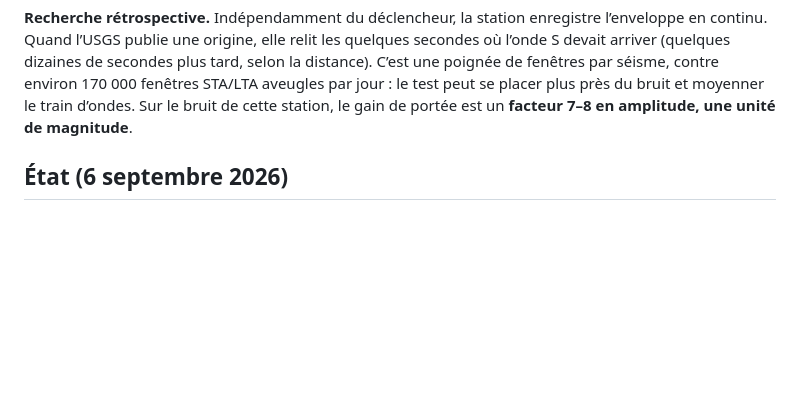
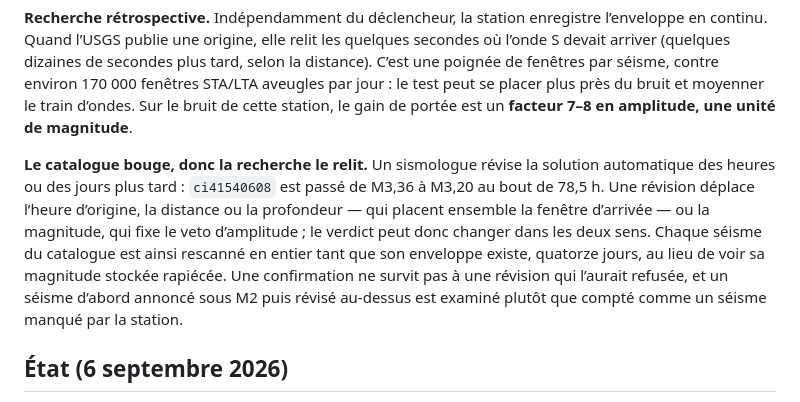
Before and after one commit to Medialoco/sismo-la, a Markdown page: README.fr.md, the part around the change. Drawn GitHub-style; blank space fills up the shorter version.

```diff
--- a/README.fr.md
+++ b/README.fr.md
@@ -106,6 +106,17 @@ séisme, contre environ 170 000 fenêtres STA/LTA aveugles par jour : le test
 peut se placer plus près du bruit et moyenner le train d’ondes. Sur le bruit
 de cette station, le gain de portée est un **facteur 7–8 en amplitude, une
 unité de magnitude**.
+
+**Le catalogue bouge, donc la recherche le relit.** Un sismologue révise la
+solution automatique des heures ou des jours plus tard : `ci41540608` est passé
+de M3,36 à M3,20 au bout de 78,5 h. Une révision déplace l’heure d’origine, la
+distance ou la profondeur — qui placent ensemble la fenêtre d’arrivée — ou la
+magnitude, qui fixe le veto d’amplitude ; le verdict peut donc changer dans les
+deux sens. Chaque séisme du catalogue est ainsi rescanné en entier tant que son
+enveloppe existe, quatorze jours, au lieu de voir sa magnitude stockée
+rapiécée. Une confirmation ne survit pas à une révision qui l’aurait refusée, et
+un séisme d’abord annoncé sous M2 puis révisé au-dessus est examiné plutôt que
+compté comme un séisme manqué par la station.
 
 ## État (6 septembre 2026)
 
```
Also changed, not shown: README.md (+10 -0 lines), docs/expected-vs-observed.md (+11 -0 lines).
